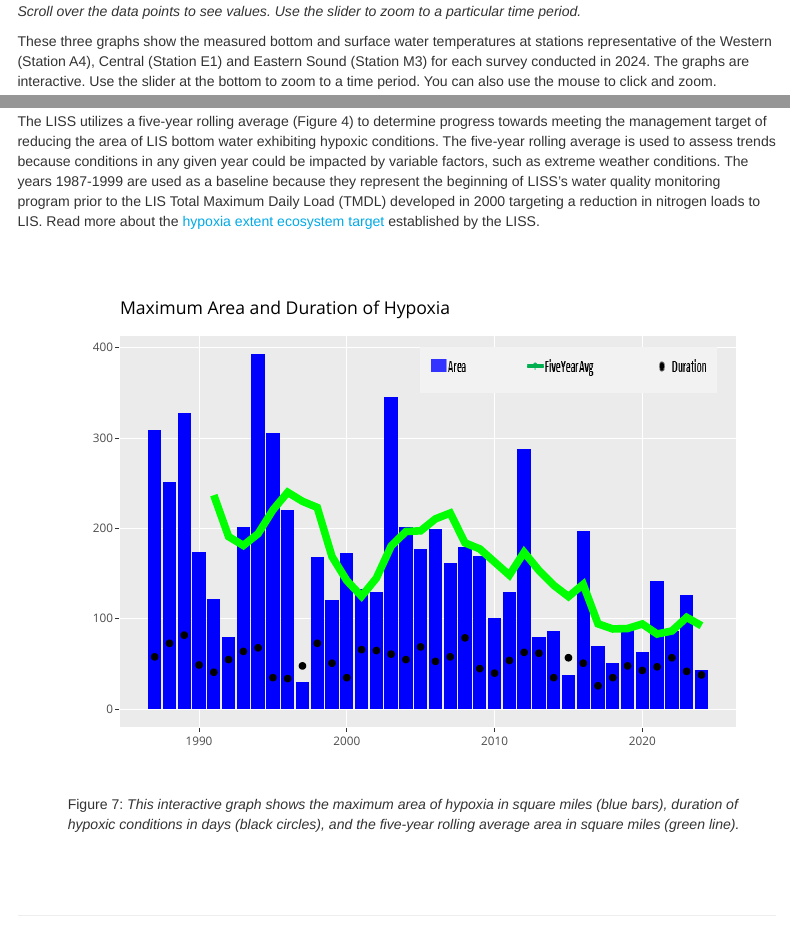
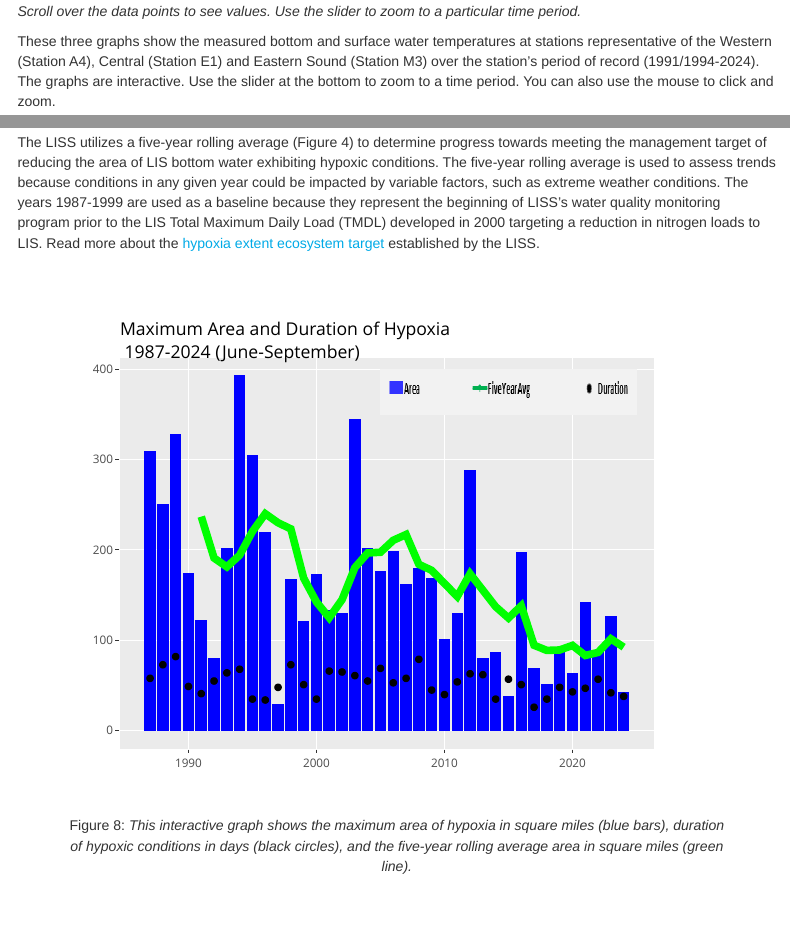
Before and after one commit to Obrienclaytonka/2024HypoxiaSummary, an R Markdown document (2024-Hypoxia-Season-Review.Rmd): the page in a window 1100 px wide, from 3810 px down, and a second part further down, joined at a grey line. Rendered offline with R 4.5, knitr and Pandoc, with nearby package versions; some code elsewhere in the file could not run offline; menus at the side of the page are left out; common packages that the code uses without loading them are loaded.

Commit message:
Updated 5 year rolling average graph. Edited text under water temperature. Fixed captions on water temp graphs.

````diff
--- a/2024-Hypoxia-Season-Review.Rmd
+++ b/2024-Hypoxia-Season-Review.Rmd
@@ -301,7 +301,7 @@
 ```
 <brk>
 <brk>
-These three graphs show the measured bottom and surface water temperatures at stations representative of the Western (Station A4), Central (Station E1) and Eastern Sound (Station M3) for each survey conducted in 2024. The graphs are interactive. Use the slider at the bottom to zoom to a time period. You can also use the mouse to click and zoom.
+These three graphs show the measured bottom and surface water temperatures at stations representative of the Western (Station A4), Central (Station E1) and Eastern Sound (Station M3) over the station's period of record (1991/1994-2024). The graphs are interactive. Use the slider at the bottom to zoom to a time period. You can also use the mouse to click and zoom.
 ```{r, fig.width=7, fig.height=3.0, fig.cap = '<i> Interactive map of surface and bottom water temperatures measured during CT DEEP water quality cruises at Station A4 in Western Long Island Sound. Scroll over the data points to see values. Use the slider to zoom to a particular time period.  </i>'}
 library (dygraphs)
 library (readxl)
@@ -397,7 +399,7 @@
 
 
 <div class = 'iplot'>
-```{r, fig.cap = '<i>This interactive graph shows the maximum area of hypoxia in square miles (blue bars), duration of hypoxic conditions in days (black circles), and the five-year rolling average area in square miles (green line). </i>'}
+```{r, out.width="90%", fig.align = 'center', fig.cap = '<i>This interactive graph shows the maximum area of hypoxia in square miles (blue bars), duration of hypoxic conditions in days (black circles), and the five-year rolling average area in square miles (green line). </i>'}
 ##install.packages("png")
 
 library(ggplot2)
@@ -414,10 +416,10 @@
   geom_col(aes(x=Year, y=Area), fill="blue")+
   geom_point(aes (x=Year, y=Duration), color= "black")+
   geom_line(aes(x=Year, y=FiveYearAvg),color= "green", size=2)+
-  labs(title= "Maximum Area and Duration of Hypoxia", subtitle= "1987-2024 (June-September)")+
-      theme(title= element_blank())+
-      theme(plot.title = element_text(hjust=0))+
-      theme(plot.title = element_text(lineheight = 0))
+  labs(title= "Maximum Area and Duration of Hypoxia \n 1987-2024 (June-September)")+
+  theme(title= element_blank())+
+  theme(plot.title = element_text(hjust=0))+
+  theme(plot.title = element_text(lineheight = 0))
 
 Avg_plot2<-Avg_plot+ annotation_raster(logo, ymin = 350,ymax= 400,xmin = 2005,xmax = 2025)
 
````
Also changed, not shown: 2024-Hypoxia-Season-Review_files/figure-html/unnamed-chunk-4-1.png (deleted), 2024-Hypoxia-Season-Review_files/figure-html/unnamed-chunk-5-1.png (deleted), 2024-Hypoxia-Season-Review.Rmd (8 more changed lines), 1 other file.
